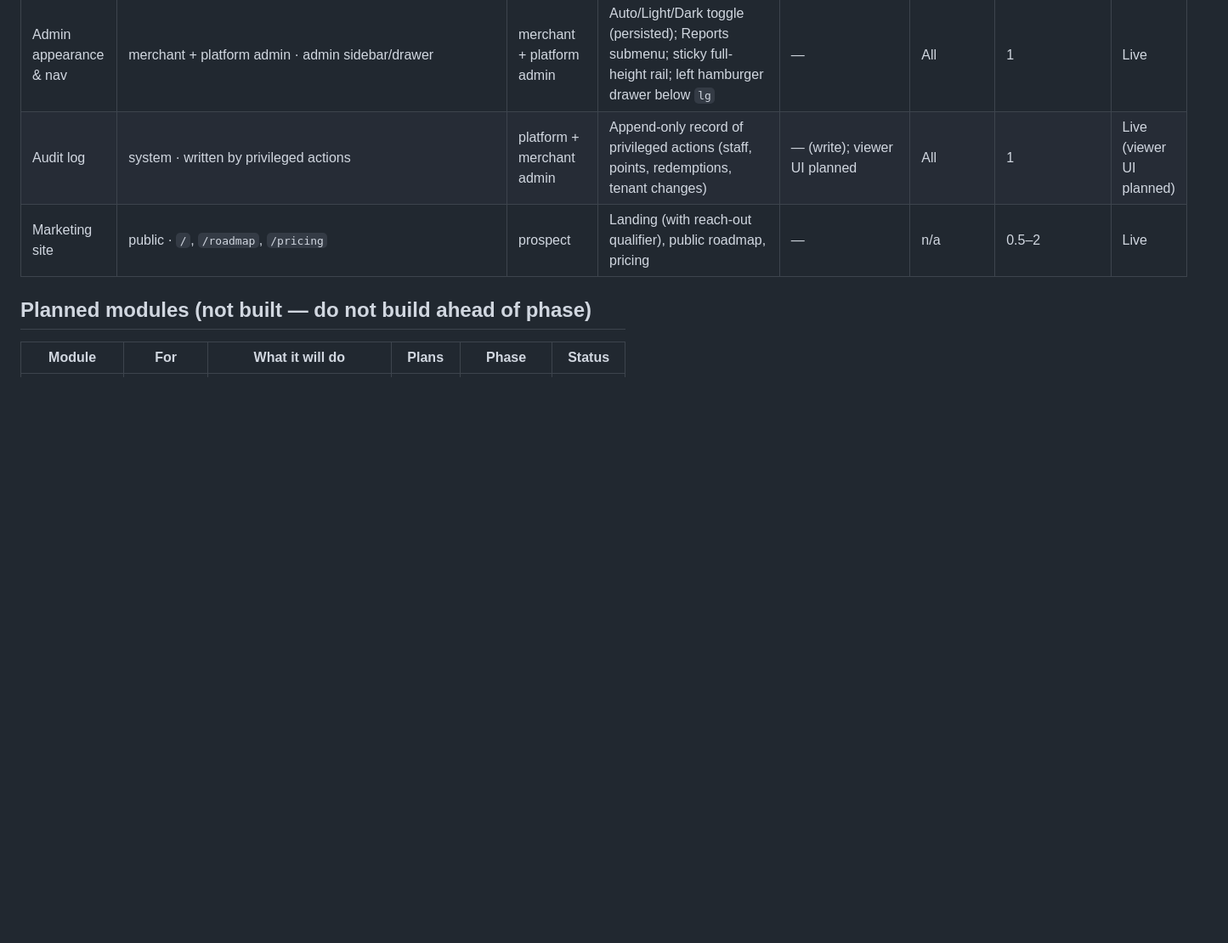
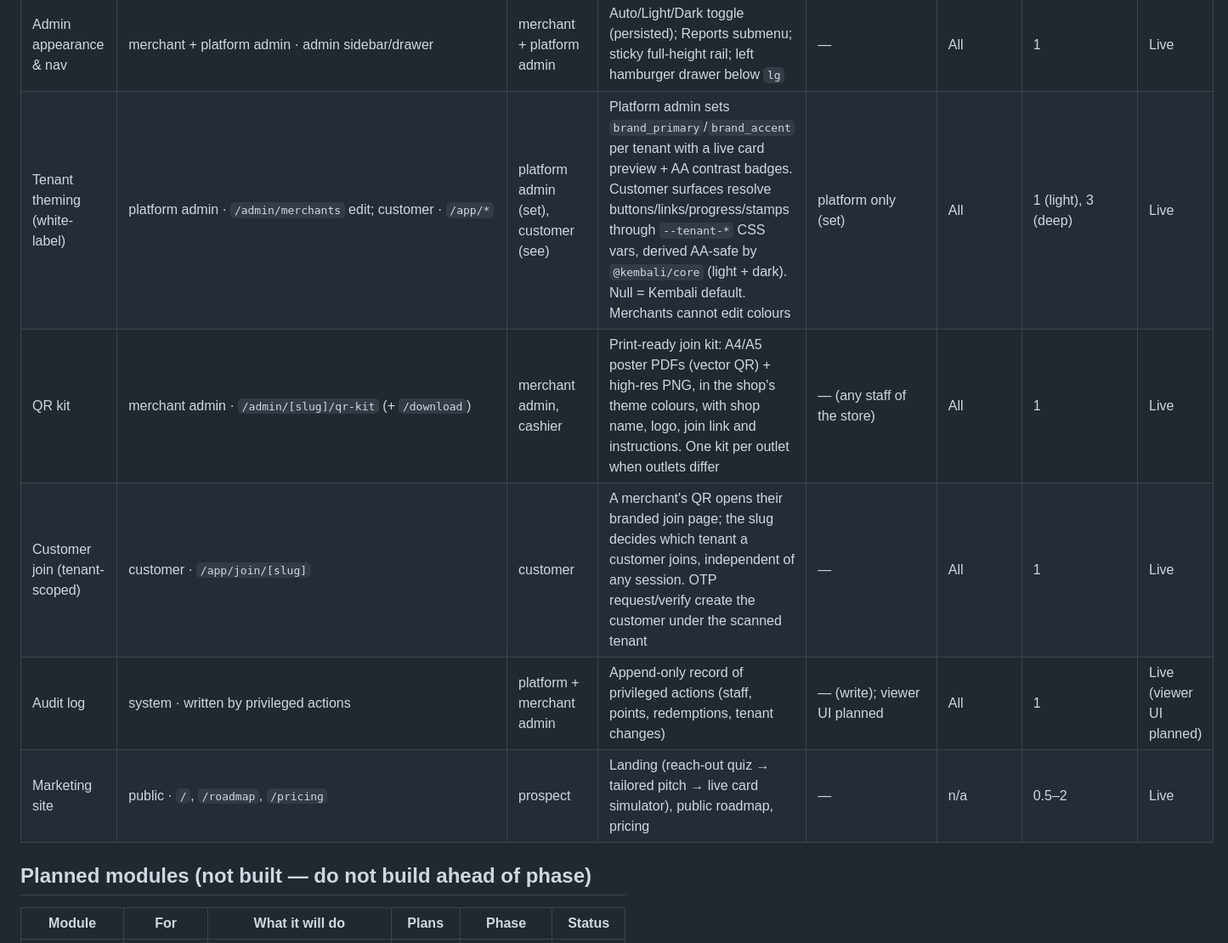
Before and after one commit to ripjian/kembali, a Markdown page: MODULES.md, the part around the change. Shown at 85% size. Rendered like a GitHub page; blank space fills up the shorter version.

```diff
--- a/MODULES.md
+++ b/MODULES.md
@@ -37,8 +37,11 @@ system admin).
 | Rewards / points module toggles | platform admin · `/admin/merchants` create/edit | platform admin | Enable/disable per-tenant modules (stamps, scan, reports, points, rewards) | platform only | All | 1 | Live |
 | Merchant directory | platform admin · `/admin/merchants` | platform admin | Search/filter/sort/paginate; sectioned create (General → Plan & modules → Program → Outlets → Owner) with repeatable outlets incl. postcode; edit plan/modules/logo. Location reads the first outlet | platform only | n/a | 1 | Live |
 | Admin appearance & nav | merchant + platform admin · admin sidebar/drawer | merchant + platform admin | Auto/Light/Dark toggle (persisted); Reports submenu; sticky full-height rail; left hamburger drawer below `lg` | — | All | 1 | Live |
+| Tenant theming (white-label) | platform admin · `/admin/merchants` edit; customer · `/app/*` | platform admin (set), customer (see) | Platform admin sets `brand_primary`/`brand_accent` per tenant with a live card preview + AA contrast badges. Customer surfaces resolve buttons/links/progress/stamps through `--tenant-*` CSS vars, derived AA-safe by `@kembali/core` (light + dark). Null = Kembali default. Merchants cannot edit colours | platform only (set) | All | 1 (light), 3 (deep) | Live |
+| QR kit | merchant admin · `/admin/[slug]/qr-kit` (+ `/download`) | merchant admin, cashier | Print-ready join kit: A4/A5 poster PDFs (vector QR) + high-res PNG, in the shop's theme colours, with shop name, logo, join link and instructions. One kit per outlet when outlets differ | — (any staff of the store) | All | 1 | Live |
+| Customer join (tenant-scoped) | customer · `/app/join/[slug]` | customer | A merchant's QR opens their branded join page; the slug decides which tenant a customer joins, independent of any session. OTP request/verify create the customer under the scanned tenant | — | All | 1 | Live |
 | Audit log | system · written by privileged actions | platform + merchant admin | Append-only record of privileged actions (staff, points, redemptions, tenant changes) | — (write); viewer UI planned | All | 1 | Live (viewer UI planned) |
-| Marketing site | public · `/`, `/roadmap`, `/pricing` | prospect | Landing (with reach-out qualifier), public roadmap, pricing | — | n/a | 0.5–2 | Live |
+| Marketing site | public · `/`, `/roadmap`, `/pricing` | prospect | Landing (reach-out quiz → tailored pitch → live card simulator), public roadmap, pricing | — | n/a | 0.5–2 | Live |
 
 ## Planned modules (not built — do not build ahead of phase)
 
```
Also changed, not shown: CLAUDE.md (+2 -1 lines), ROADMAP.md (+8 -3 lines).
